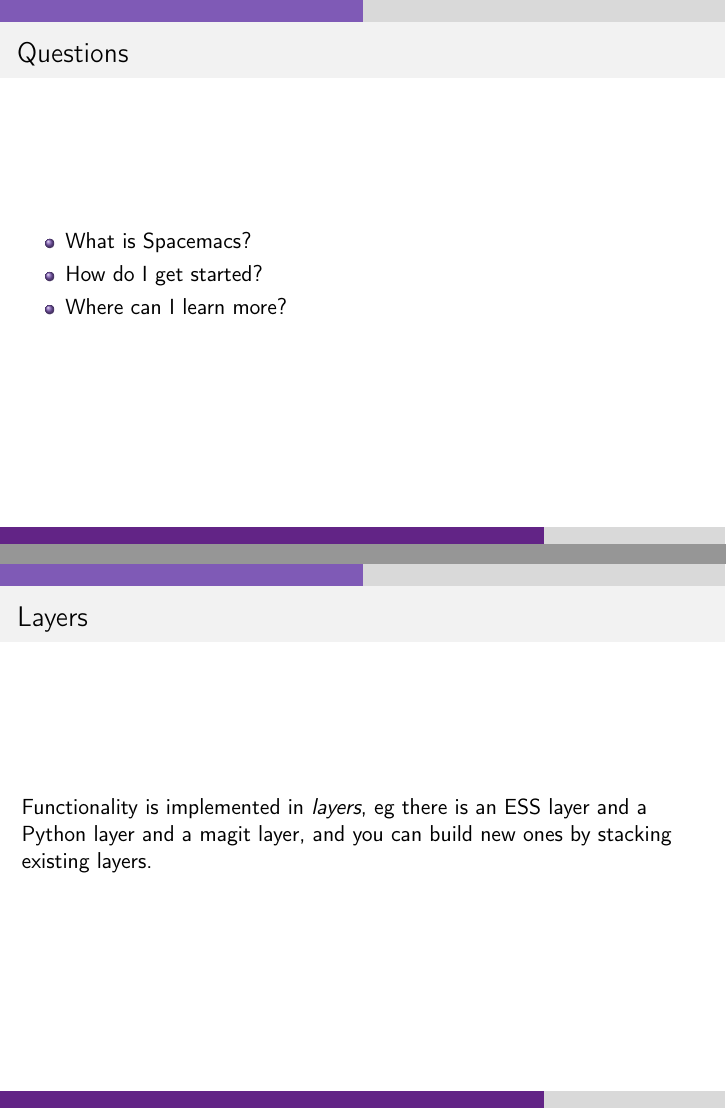
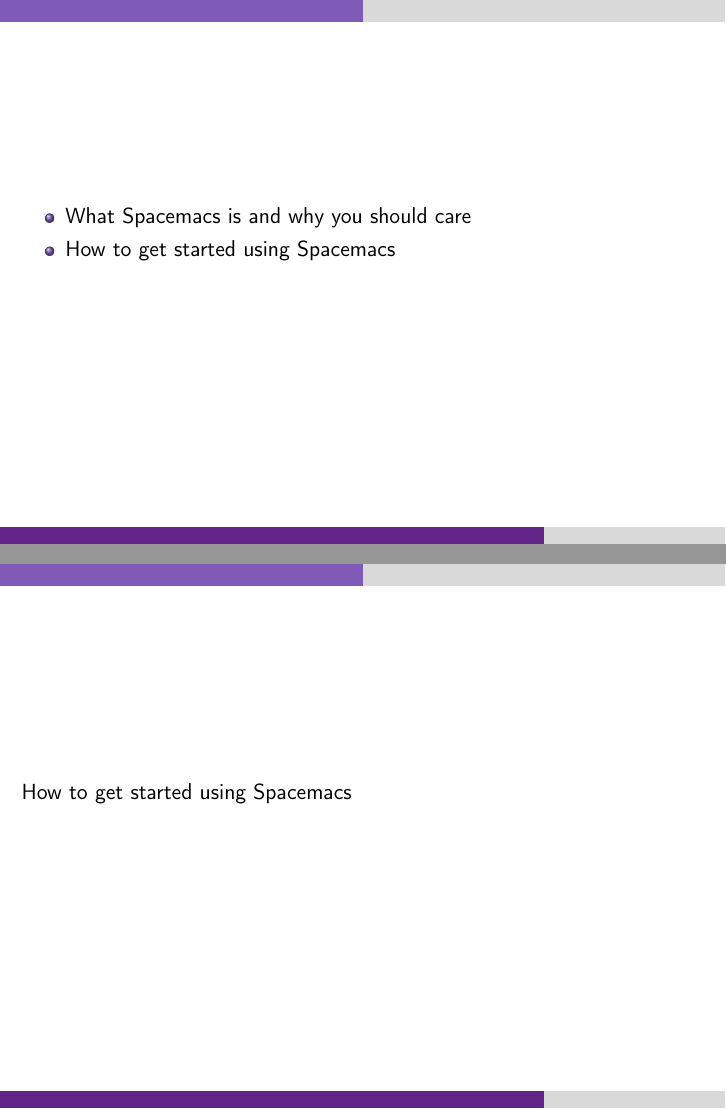
Before and after one commit to ess-intro/presentation-ess-from-spacemacs, LaTeX slides (presentation/slides.tex): pages 2 and 8 of 10 before the commit and pages 2 and 9 of 11 after it, joined at a grey line. Compiled offline with pdfLaTeX.

Commit message:
proof reading

```diff
--- a/presentation/slides.tex
+++ b/presentation/slides.tex
@@ -59,12 +59,14 @@
 \maketitle
 
 \begin{frame}
-  \frametitle{Questions}
   \begin{itemize}
-  \item What is Spacemacs?
-  \item How do I get started?
-  \item Where can I learn more?
+  \item What Spacemacs is and why you should care
+  \item How to get started using Spacemacs
   \end{itemize}
+\end{frame}
+
+\begin{frame}
+  What Spacemacs is and why you should care
 \end{frame}
 
 \begin{frame}
@@ -114,9 +116,12 @@
   \end{frame}
 
 
+  % \begin{frame}
+  %   \frametitle{Layers} Spacemacs uses \emph{layers} to structure configuration.
+  %   Packages are grouped into layers targeting particular tasks: eg doing
+  %   statistics with ESS and interacting with git.
+  % \end{frame}
+
   \begin{frame}
-    \frametitle{Layers}
-    Functionality is implemented in \emph{layers}, eg there is an ESS layer and
-    a Python layer and a magit layer, and you can build new ones by stacking
-    existing layers.
+    How to get started using Spacemacs
   \end{frame}
```
Also changed, not shown: presentation/slides.pdf, presentation/slides.tex (4 more changed lines).
